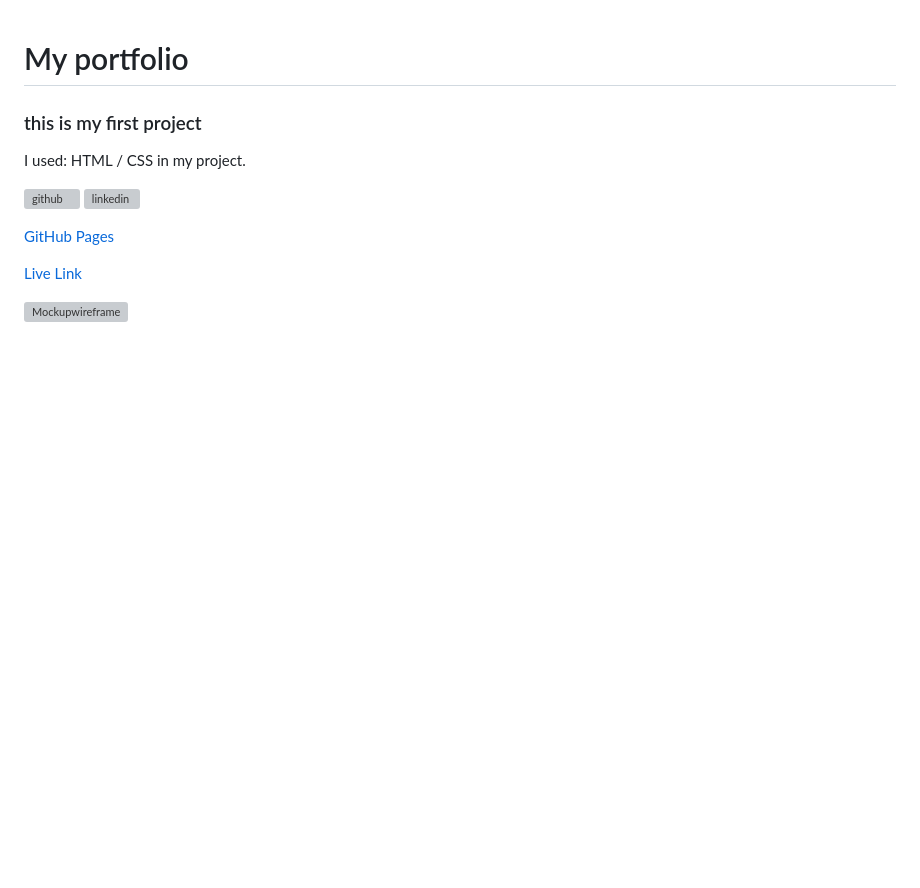
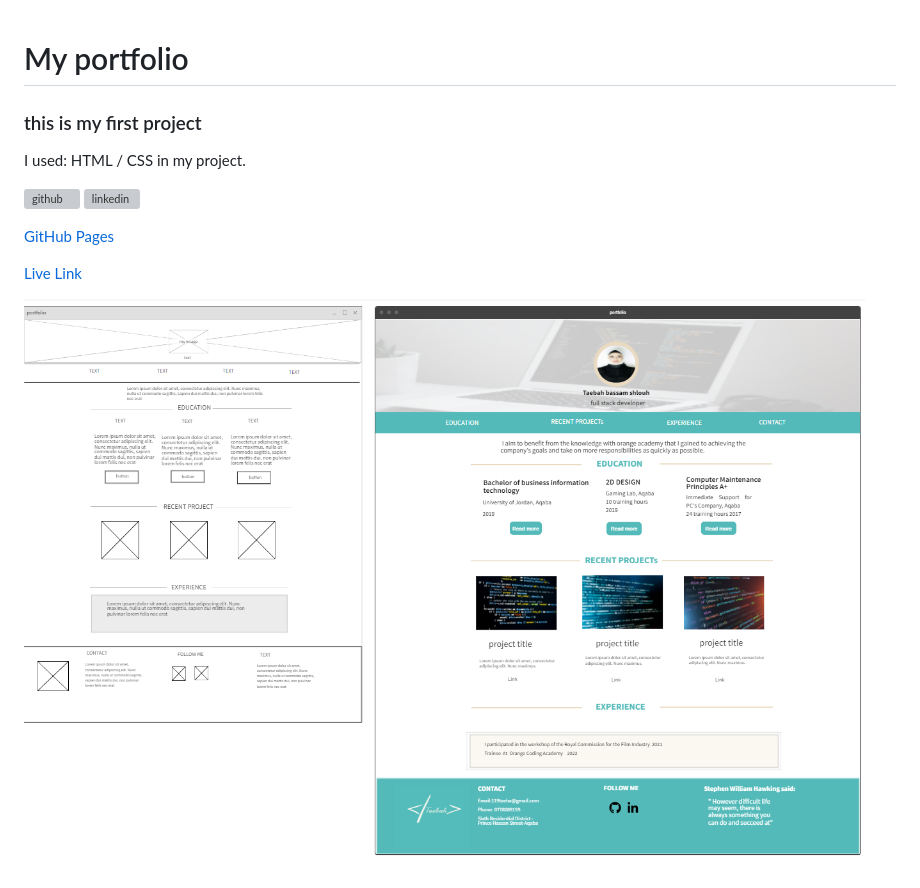
Before and after one commit to taebah-alshlouh/project1, a Markdown page: README.md, the part around the change. GitHub-like rendering; blank space fills up the shorter version; grey boxes are pictures that could not be loaded.

Commit message:
its work

```diff
--- a/README.md
+++ b/README.md
@@ -11,4 +11,4 @@ in my project.
 
 [Live Link](https://taebah-alshlouh.github.io/project1/)
 
-![Mockupwireframe](Mockup&wireframe.png)
+![Mockupwireframe](mandw.png)
```
Also changed, not shown: mandw.png (renamed from mockup&wireframe.png).
